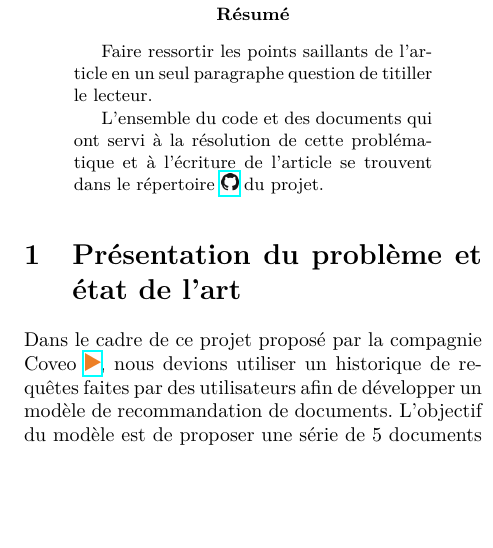
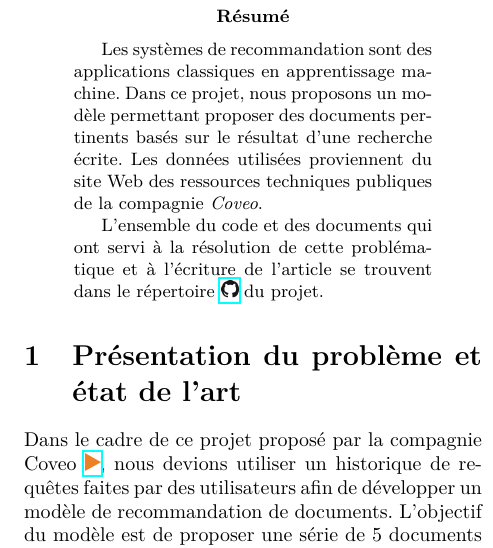
Before and after one commit to stecaron/projet-gif-7005, a LaTeX paper (article/article_main.tex): part of one column of page 1 of 6, cut so that both start at the same text, the shorter picture padded with empty space. Compiled offline with pdfLaTeX.

Commit message:
Ajout de l'abstract

```diff
--- a/article/article_main.tex
+++ b/article/article_main.tex
@@ -63,7 +63,7 @@
 
 % Résumé de l'article à la fin de la rédaction
 \begin{abstract}
-Faire ressortir les points saillants de l'article en un seul paragraphe question de titiller le lecteur.
+Les systèmes de recommandation sont des applications classiques en apprentissage machine. Dans ce projet, nous proposons un modèle permettant proposer des documents pertinents basés sur le résultat d'une recherche écrite. Les données utilisées proviennent du site Web des ressources techniques publiques de la compagnie \textit{Coveo}.
 
 L'ensemble du code et des documents qui ont servi à la résolution de cette problématique et à l'écriture de l'article se trouvent dans le répertoire \href{https://github.com/stecaron/projet-gif-7005}{\includegraphics[height=0.3cm]{GitHub-Mark-32px}} du projet.
 \end{abstract}
```
Also changed, not shown: article/article_main.pdf.
